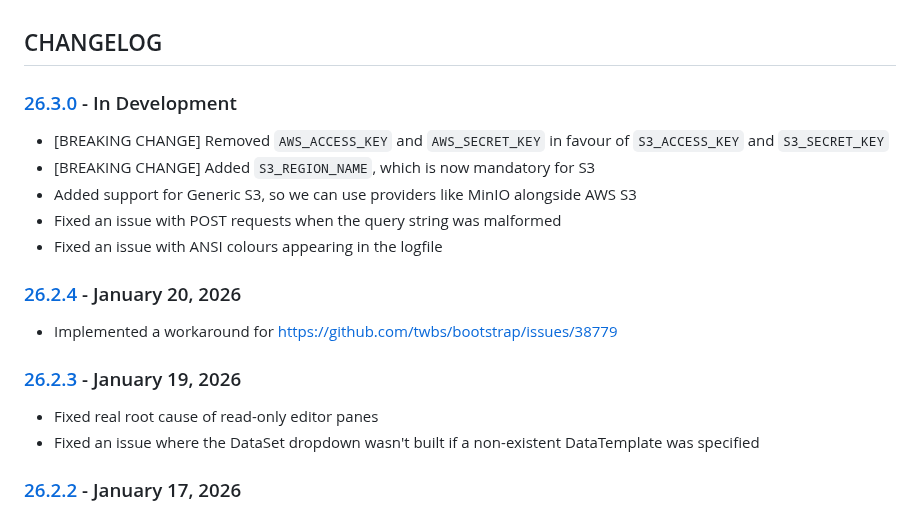
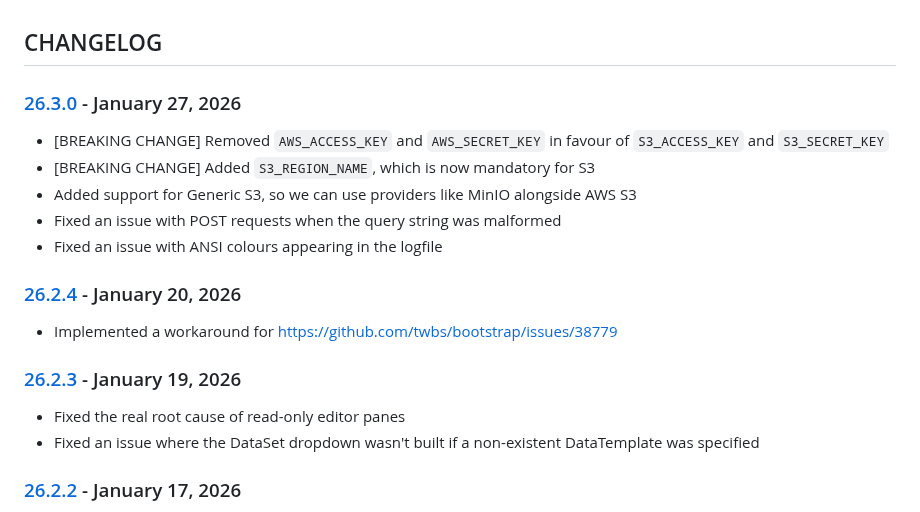
Before and after one commit to cmason3/jinjafx_server, a Markdown page: CHANGELOG.md, the part around the change. Rendered like a GitHub page.

```diff
--- a/CHANGELOG.md
+++ b/CHANGELOG.md
@@ -1,6 +1,6 @@
 ## CHANGELOG
 
-### [26.3.0] - In Development
+### [26.3.0] - January 27, 2026
 - [BREAKING CHANGE] Removed `AWS_ACCESS_KEY` and `AWS_SECRET_KEY` in favour of `S3_ACCESS_KEY` and `S3_SECRET_KEY`
 - [BREAKING CHANGE] Added `S3_REGION_NAME`, which is now mandatory for S3
 - Added support for Generic S3, so we can use providers like MinIO alongside AWS S3
@@ -11,7 +11,7 @@
 - Implemented a workaround for https://github.com/twbs/bootstrap/issues/38779
 
 ### [26.2.3] - January 19, 2026
-- Fixed real root cause of read-only editor panes
+- Fixed the real root cause of read-only editor panes
 - Fixed an issue where the DataSet dropdown wasn't built if a non-existent DataTemplate was specified
 
 ### [26.2.2] - January 17, 2026
```
